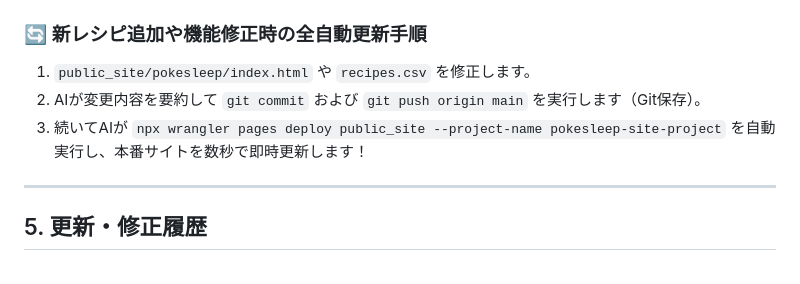
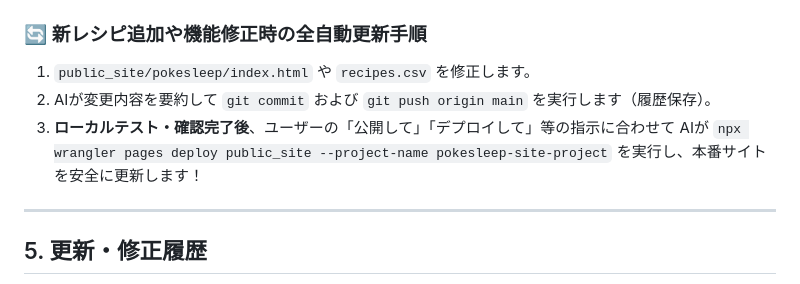
Before and after one commit to dyussuca/pokesleep_site_project, a Markdown page: 開発・公開実績記録.md, the part around the change. GitHub-like rendering.

Commit message:
docs: deploy rule updated to manual/test-first trigger

```diff
--- a/開発・公開実績記録.md
+++ b/開発・公開実績記録.md
@@ -68,8 +68,8 @@ G:\マイドライブ\ポケスリ\
 
 ### 🔄 新レシピ追加や機能修正時の全自動更新手順
 1. `public_site/pokesleep/index.html` や `recipes.csv` を修正します。
-2. AIが変更内容を要約して `git commit` および `git push origin main` を実行します（Git保存）。
-3. 続いてAIが `npx wrangler pages deploy public_site --project-name pokesleep-site-project` を自動実行し、本番サイトを数秒で即時更新します！
+2. AIが変更内容を要約して `git commit` および `git push origin main` を実行します（履歴保存）。
+3. **ローカルテスト・確認完了後**、ユーザーの「公開して」「デプロイして」等の指示に合わせて AIが `npx wrangler pages deploy public_site --project-name pokesleep-site-project` を実行し、本番サイトを安全に更新します！
 
 ---
 
```
